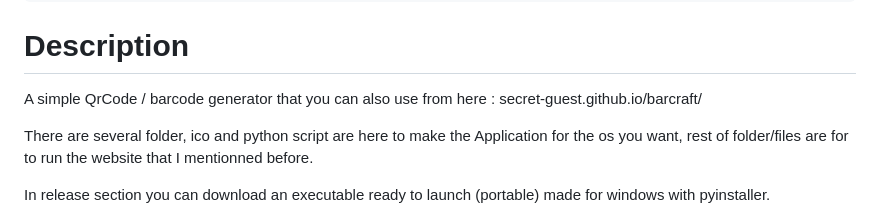
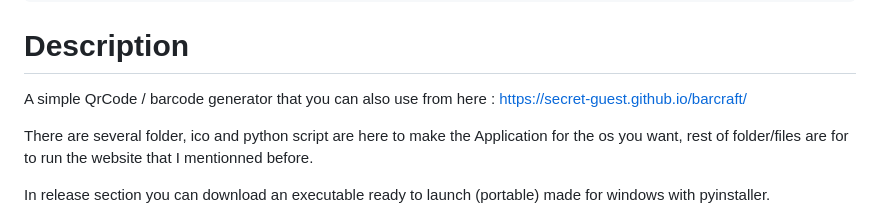
Before and after one commit to SECRET-GUEST/barcraft, a Markdown page: README.md, the part around the change. Rendered like a GitHub page.

```diff
--- a/README.md
+++ b/README.md
@@ -12,7 +12,7 @@
 
 # Description
 
-A simple QrCode / barcode generator that you can also use from here : secret-guest.github.io/barcraft/
+A simple QrCode / barcode generator that you can also use from here : https://secret-guest.github.io/barcraft/
 
 There are several folder, ico and python script are here to make the Application for the os you want, rest of folder/files are for to run the website that I mentionned before.
 
```
